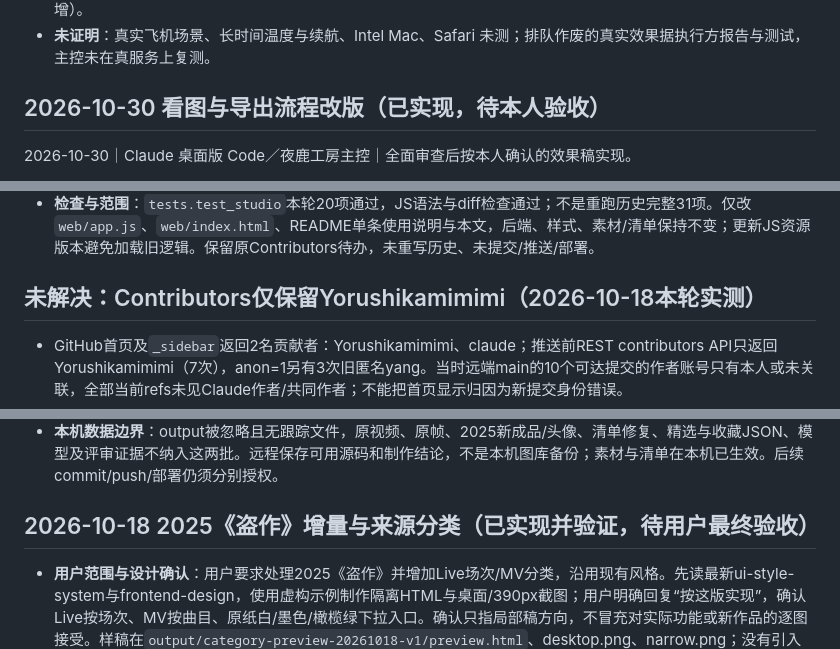
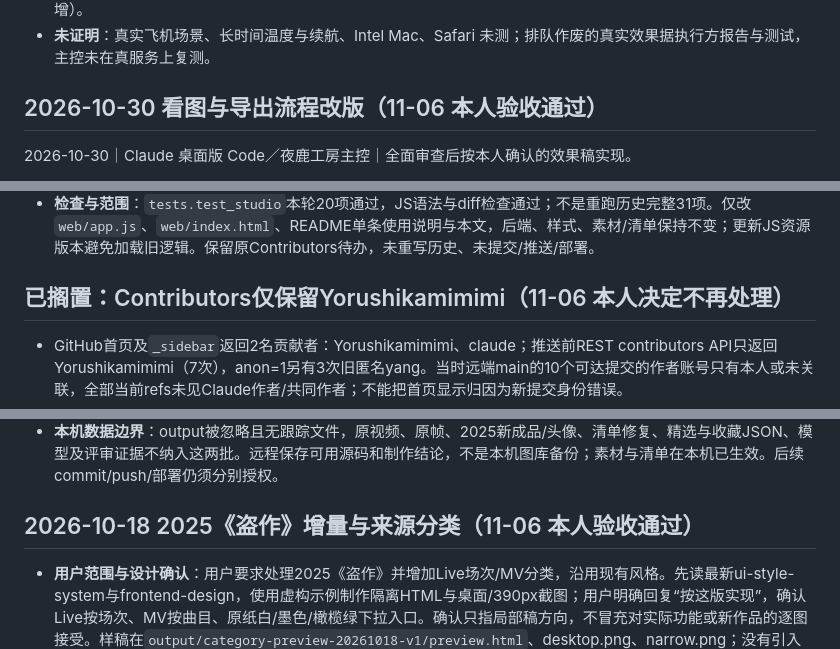
Before and after one commit to Yorushikamimimi/Yorushika-Lyric-Card-Bot, a Markdown page: CURRENT_PROGRESS.md, 3 parts joined by grey strips. Drawn GitHub-style.

```diff
--- a/CURRENT_PROGRESS.md
+++ b/CURRENT_PROGRESS.md
@@ -70,7 +77,7 @@
 - **服务**：10-31 经本人同意重启 8765，`/api/power` 正常、首页 200、图库 1008/50/54/15（收藏 54 为本人新增）。
 - **未证明**：真实飞机场景、长时间温度与续航、Intel Mac、Safari 未测；排队作废的真实效果据执行方报告与测试，主控未在真服务上复测。
 
-## 2026-10-30 看图与导出流程改版（已实现，待本人验收）
+## 2026-10-30 看图与导出流程改版（11-06 本人验收通过）
 
 2026-10-30｜Claude 桌面版 Code／夜鹿工房主控｜全面审查后按本人确认的效果稿实现。
 - **审查结论**：主要问题在流程——图库点图后预览在屏幕外、新帧约 16 秒、导出文件都叫 `wallpaper.png`、筛选状态与按钮不一致。效果稿 `output/ui-mockup-20261030/index.html`；本人要求看图再放大后确认“OK, build it”。
@@ -160,7 +167,7 @@
 - **本轮实测**：真实浏览器Live213→2025盗作40→该场精选5→空收藏；MV576→春泥棒16→该曲精选1；切回Live恢复213，全部候选恢复789，两类下拉从未同时出现。点击图库刷新保留曲目，筛选切换未改变主预览；360px无横向溢出。已实际打开桌面及窄屏截图，证据在`output/category-preview-20261018-v1/exclusive-live.png`与`exclusive-narrow.png`。本轮未写收藏、未重新导出壁纸，未冒充逐图或实体设备验收。
 - **检查与范围**：`tests.test_studio`本轮20项通过，JS语法与diff检查通过；不是重跑历史完整31项。仅改`web/app.js`、`web/index.html`、README单条使用说明与本文，后端、样式、素材/清单保持不变；更新JS资源版本避免加载旧逻辑。保留原Contributors待办，未重写历史、未提交/推送/部署。
 
-## 未解决：Contributors仅保留Yorushikamimimi（2026-10-18本轮实测）
+## 已搁置：Contributors仅保留Yorushikamimimi（11-06 本人决定不再处理）
 
 - GitHub首页及`_sidebar`返回2名贡献者：Yorushikamimimi、claude；推送前REST contributors API只返回Yorushikamimimi（7次），anon=1另有3次旧匿名yang。当时远端main的10个可达提交的作者账号只有本人或未关联，全部当前refs未见Claude作者/共同作者；不能把首页显示归因为新提交身份错误。
 - 2026-10-03历史记录曾处理过AI共同署名；本轮未执行amend、rebase、强推或任何历史重写。当前证据符合旧首页贡献者统计未刷新，但GitHub内部缓存原因无法直接证实；普通新提交或修改README不能保证移除。
@@ -176,7 +183,7 @@
 - **公开增量检查**：只检查此次新增的五份文本差异，人工核对与脱敏凭证模式扫描未见阻塞项；无新增截图/安装包/工作流，没有重审未变化的历史、远端附件或版权状态，不声称全仓安全认证。公开文档仅保留主控名称，具体会话定位保留在本地消息记录。
 - **本机数据边界**：output被忽略且无跟踪文件，原视频、原帧、2025新成品/头像、清单修复、精选与收藏JSON、模型及评审证据不纳入这两批。远程保存可用源码和制作结论，不是本机图库备份；素材与清单在本机已生效。后续commit/push/部署仍须分别授权。
 
-## 2026-10-18 2025《盗作》增量与来源分类（已实现并验证，待用户最终验收）
+## 2026-10-18 2025《盗作》增量与来源分类（11-06 本人验收通过）
 
 - **用户范围与设计确认**：用户要求处理2025《盗作》并增加Live场次/MV分类，沿用现有风格。先读最新ui-style-system与frontend-design，使用虚构示例制作隔离HTML与桌面/390px截图；用户明确回复“按这版实现”，确认Live按场次、MV按曲目、原纸白/墨色/橄榄绿下拉入口。确认只指局部稿方向，不冒充对实际功能或新作品的逐图接受。样稿在`output/category-preview-20261018-v1/preview.html`、desktop.png、narrow.png；没有引入新依赖或改后端接口。
 - **已实现分类**：视频筛选下新增场次/曲目下拉及“显示N张”。Live只显示场次，MV只显示曲目；精选/全部候选/收藏可按两种来源继续筛选（只选一种来源时仅显示该类，两种均选时合并所选来源）。复用现有`source_kind`及`source_label`，跨候选批次的同场次合并，来源列表根据现有图库生成；保留有效筛选至刷新，不持久化到下次打开。切分类不改变主选图、裁切方案或收藏；空图库禁用下拉，有分类空态。真实场次为2021前世/2022月光/2024前世/2024月猫/2025盗作，不凭口述误写新增“2024月光”。MV36首逐曲可选。静态CSS/JS附版本参数以减少旧缓存混用。
```
Also changed, not shown: other parts of CURRENT_PROGRESS.md (+13 -6 lines).
